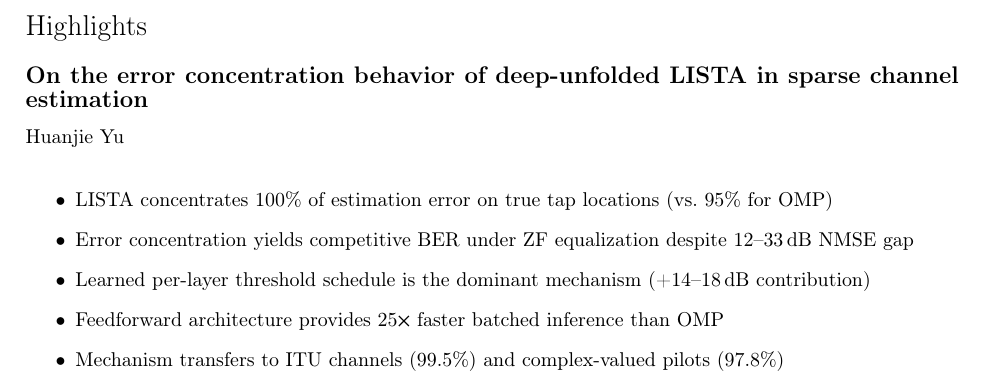
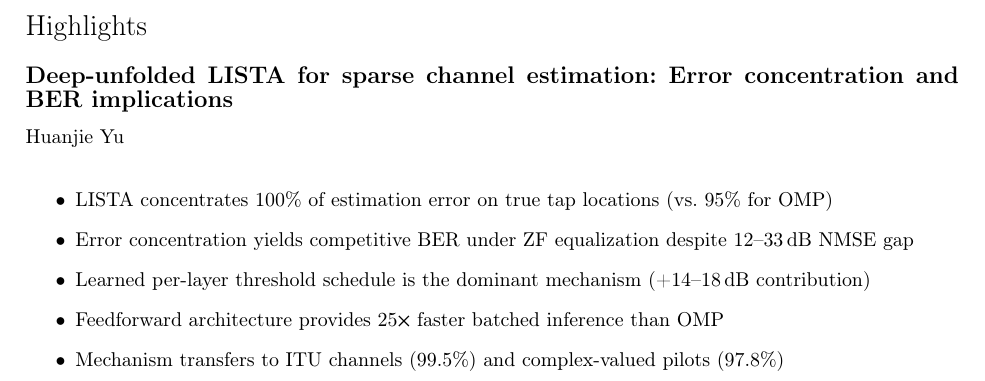
Before and after one commit to SEMHAQ/ssm-adaptive-filter, a LaTeX paper (paper/main.tex): part of page 1 of 40, cut so that both start at the same text. Compiled offline with pdfLaTeX; a LaTeX package or settings file that is missing is left out.

Commit message:
title: 最终版标题
Deep-unfolded LISTA for sparse channel estimation: Error concentration and BER implications

- 方法+应用+发现+意义，标准DSP风格
- Co-authored-by: Agent

```diff
--- a/paper/main.tex
+++ b/paper/main.tex
@@ -33,7 +33,7 @@
 \shortauthors{H. Yu}
 
 % Main title of the paper
-\title [mode = title]{On the error concentration behavior of deep-unfolded LISTA in sparse channel estimation}
+\title [mode = title]{Deep-unfolded LISTA for sparse channel estimation: Error concentration and BER implications}
 
 % First author
 \author[1]{Huanjie Yu}[orcid=0009-0008-9824-1801]
```
